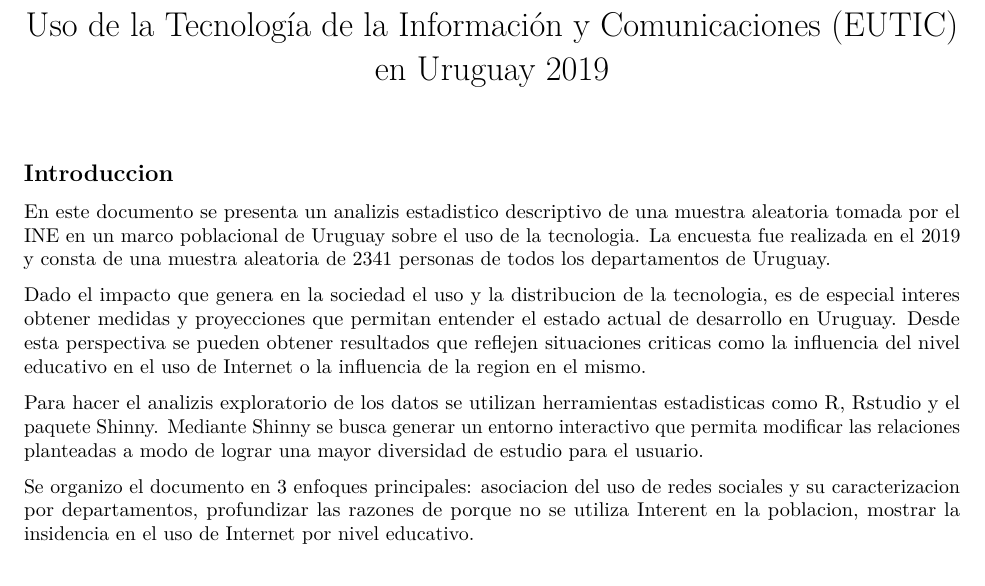
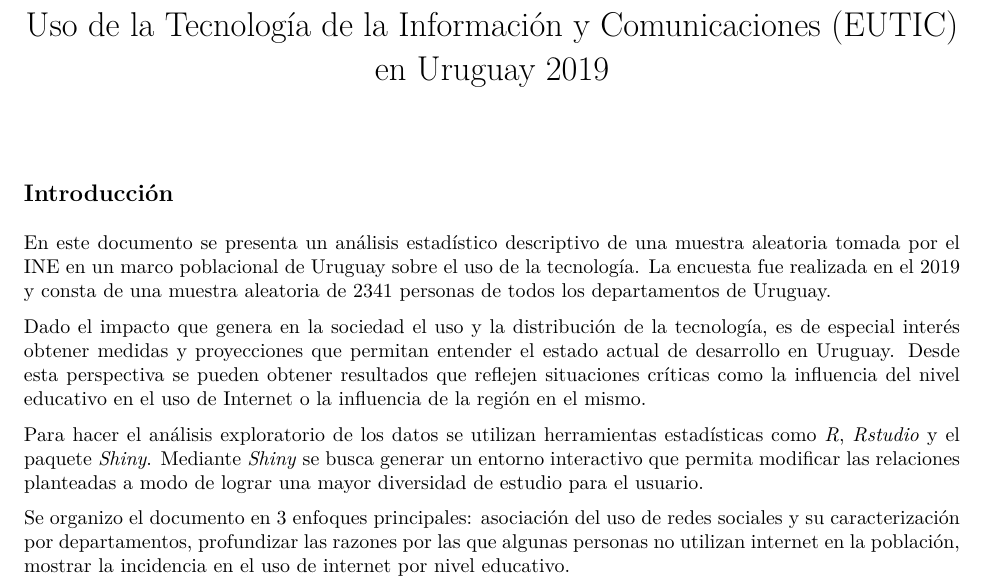
Before and after one commit to OBen16/ProyectoNT, an R Markdown document (Pruebasproyecto/UsoTecnologia2019Uruguay.Rmd): part of the page, cut so that both start at the same text. The pictures show the output file Pruebasproyecto/UsoTecnologia2019Uruguay.pdf that the author committed with the source.

Commit message:
Correcciones en la introducción y descripción de algunos gráficos

````diff
--- a/Pruebasproyecto/UsoTecnologia2019Uruguay.Rmd
+++ b/Pruebasproyecto/UsoTecnologia2019Uruguay.Rmd
@@ -7,21 +7,22 @@ output: pdf_document
 knitr::opts_chunk$set(echo = TRUE)
 ```
 
-## Introduccion
+## Introducción
 
-En este documento se presenta un analizis estadistico descriptivo de una muestra aleatoria tomada por el
-INE en un marco poblacional de Uruguay sobre el uso de la tecnologia. La encuesta fue realizada en el 2019 y consta de una muestra
+En este documento se presenta un análisis estadístico descriptivo de una muestra aleatoria tomada por el
+INE en un marco poblacional de Uruguay sobre el uso de la tecnología. La encuesta fue realizada en el 2019 y consta de una muestra
 aleatoria de 2341 personas de todos los departamentos de Uruguay.
 
-Dado el impacto que genera en la sociedad el uso y la distribucion de la tecnologia, es de especial interes
+Dado el impacto que genera en la sociedad el uso y la distribución de la tecnología, es de especial interés
 obtener medidas y proyecciones que permitan entender el estado actual de desarrollo en Uruguay. Desde esta perspectiva se pueden obtener
-resultados que reflejen situaciones criticas como la influencia del nivel educativo en el uso de Internet o la influencia
-de la region en el mismo.
+resultados que reflejen situaciones críticas como la influencia del nivel educativo en el uso de Internet o la influencia
+de la región en el mismo.
 
-Para hacer el analizis exploratorio de los datos se utilizan herramientas estadisticas como R, Rstudio y el paquete Shinny. Mediante Shinny se busca generar un entorno interactivo que permita modificar las relaciones planteadas a modo de lograr una mayor diversidad de estudio para
+Para hacer el análisis exploratorio de los datos se utilizan herramientas estadísticas como *R*, *Rstudio* y el paquete *Shiny*. Mediante *Shiny* se busca generar un entorno interactivo que permita modificar las relaciones planteadas a modo de lograr una mayor diversidad de estudio para
 el usuario.
 
-Se organizo el documento en 3 enfoques principales: asociacion del uso de redes sociales y su caracterizacion por departamentos, profundizar las razones de porque no se utiliza Interent en la poblacion, mostrar la insidencia en el uso de Internet por nivel educativo.
+Se organizo el documento en 3 enfoques principales: asociación del uso de redes sociales y su caracterización por departamentos, profundizar las razones por las que algunas personas no utilizan internet en la población, mostrar la incidencia en el uso de internet por nivel educativo.
+
 
 
 
````
Also changed, not shown: Pruebasproyecto/plot.R (+8 -4 lines), Pruebasproyecto/UsoTecnologia2019Uruguay.pdf.
